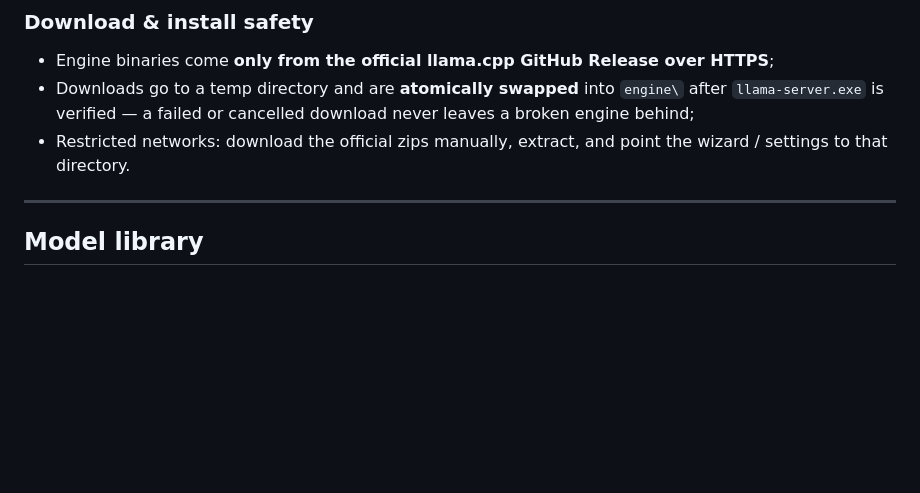
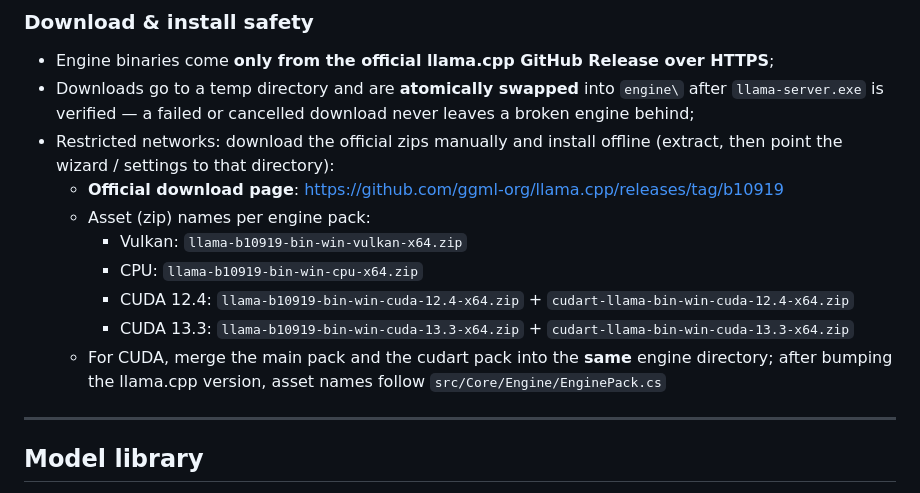
Before and after one commit to eogee/a4agent, a Markdown page: README.en.md, the part around the change. Drawn GitHub-style; blank space fills up the shorter version.

Commit message:
docs(readme): 引擎离线安装补充官方下载页与各包资产文件名

```diff
--- a/README.en.md
+++ b/README.en.md
@@ -51,7 +51,14 @@ Packs are pinned to a fixed llama.cpp release (currently [b10919](https://github
 
 - Engine binaries come **only from the official llama.cpp GitHub Release over HTTPS**;
 - Downloads go to a temp directory and are **atomically swapped** into `engine\` after `llama-server.exe` is verified — a failed or cancelled download never leaves a broken engine behind;
-- Restricted networks: download the official zips manually, extract, and point the wizard / settings to that directory.
+- Restricted networks: download the official zips manually and install offline (extract, then point the wizard / settings to that directory):
+  - **Official download page**: https://github.com/ggml-org/llama.cpp/releases/tag/b10919
+  - Asset (zip) names per engine pack:
+    - Vulkan: `llama-b10919-bin-win-vulkan-x64.zip`
+    - CPU: `llama-b10919-bin-win-cpu-x64.zip`
+    - CUDA 12.4: `llama-b10919-bin-win-cuda-12.4-x64.zip` + `cudart-llama-bin-win-cuda-12.4-x64.zip`
+    - CUDA 13.3: `llama-b10919-bin-win-cuda-13.3-x64.zip` + `cudart-llama-bin-win-cuda-13.3-x64.zip`
+  - For CUDA, merge the main pack and the cudart pack into the **same** engine directory; after bumping the llama.cpp version, asset names follow `src/Core/Engine/EnginePack.cs`
 
 ---
 
```
Also changed, not shown: README.md (+8 -1 lines).
